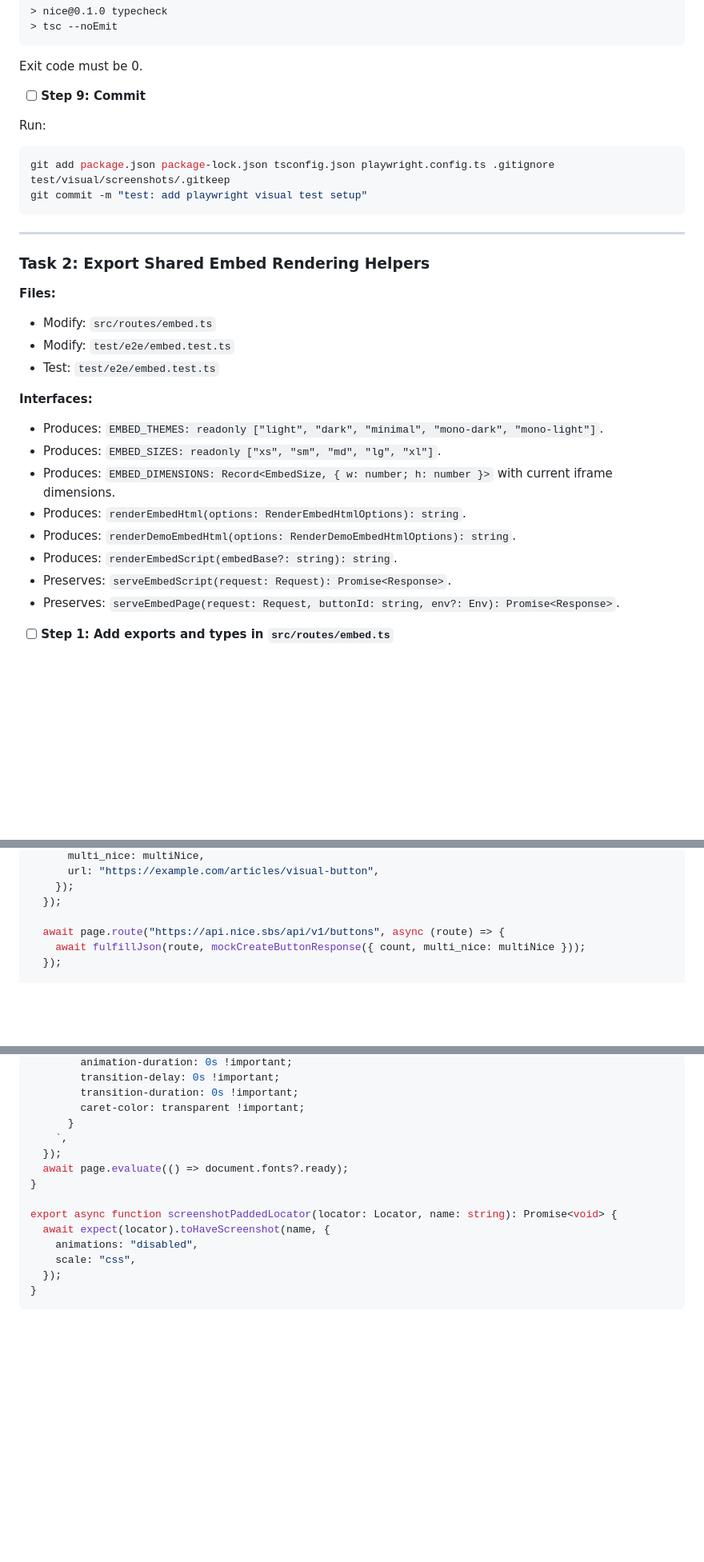
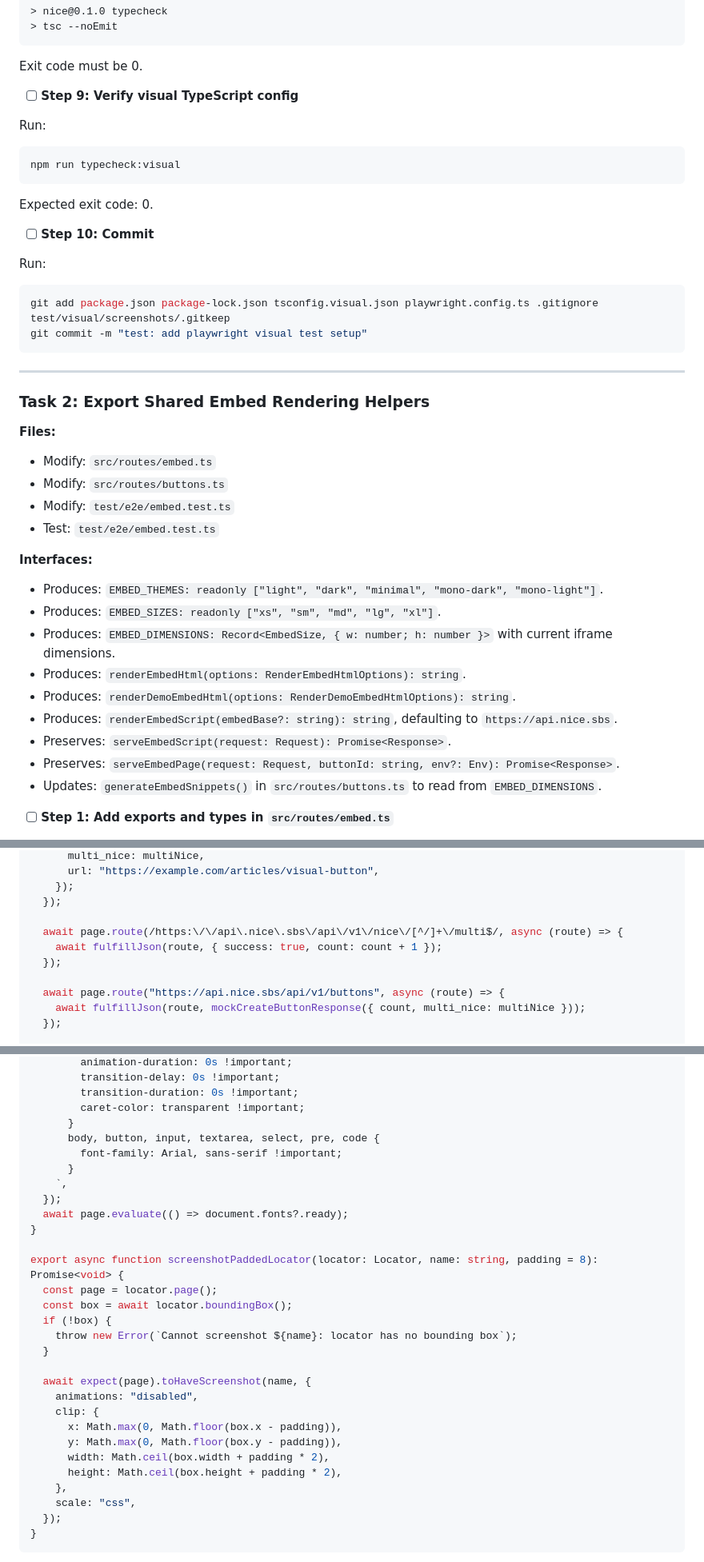
Before and after one commit to GoodEggStudios/nice, a Markdown page: docs/plans/2026-06-27-visual-screenshot-testing.md, 3 parts joined by grey strips. Shown at 80% size. Drawn GitHub-style; blank space fills up the shorter version.

````diff
--- a/docs/plans/2026-06-27-visual-screenshot-testing.md
+++ b/docs/plans/2026-06-27-visual-screenshot-testing.md
@@ -193,12 +202,22 @@ Expected:
 
 Exit code must be 0.
 
-- [ ] **Step 9: Commit**
+- [ ] **Step 9: Verify visual TypeScript config**
 
 Run:
 
 ```bash
-git add package.json package-lock.json tsconfig.json playwright.config.ts .gitignore test/visual/screenshots/.gitkeep
+npm run typecheck:visual
+```
+
+Expected exit code: 0.
+
+- [ ] **Step 10: Commit**
+
+Run:
+
+```bash
+git add package.json package-lock.json tsconfig.visual.json playwright.config.ts .gitignore test/visual/screenshots/.gitkeep
 git commit -m "test: add playwright visual test setup"
 ```
 
@@ -208,6 +227,7 @@ git commit -m "test: add playwright visual test setup"
 
 **Files:**
 - Modify: `src/routes/embed.ts`
+- Modify: `src/routes/buttons.ts`
 - Modify: `test/e2e/embed.test.ts`
 - Test: `test/e2e/embed.test.ts`
 
@@ -217,9 +237,10 @@ git commit -m "test: add playwright visual test setup"
 - Produces: `EMBED_DIMENSIONS: Record<EmbedSize, { w: number; h: number }>` with current iframe dimensions.
 - Produces: `renderEmbedHtml(options: RenderEmbedHtmlOptions): string`.
 - Produces: `renderDemoEmbedHtml(options: RenderDemoEmbedHtmlOptions): string`.
-- Produces: `renderEmbedScript(embedBase?: string): string`.
+- Produces: `renderEmbedScript(embedBase?: string): string`, defaulting to `https://api.nice.sbs`.
 - Preserves: `serveEmbedScript(request: Request): Promise<Response>`.
 - Preserves: `serveEmbedPage(request: Request, buttonId: string, env?: Env): Promise<Response>`.
+- Updates: `generateEmbedSnippets()` in `src/routes/buttons.ts` to read from `EMBED_DIMENSIONS`.
 
 - [ ] **Step 1: Add exports and types in `src/routes/embed.ts`**
 
@@ -655,6 +728,10 @@ export async function installNiceApiMocks(page: Page, options: NiceApiMockOption
     });
   });
 
+  await page.route(/https:\/\/api\.nice\.sbs\/api\/v1\/nice\/[^/]+\/multi$/, async (route) => {
+    await fulfillJson(route, { success: true, count: count + 1 });
+  });
+
   await page.route("https://api.nice.sbs/api/v1/buttons", async (route) => {
     await fulfillJson(route, mockCreateButtonResponse({ count, multi_nice: multiNice }));
   });
@@ -686,14 +763,29 @@ export async function stabilizePage(page: Page): Promise<void> {
         transition-duration: 0s !important;
         caret-color: transparent !important;
       }
+      body, button, input, textarea, select, pre, code {
+        font-family: Arial, sans-serif !important;
+      }
     `,
   });
   await page.evaluate(() => document.fonts?.ready);
 }
 
-export async function screenshotPaddedLocator(locator: Locator, name: string): Promise<void> {
-  await expect(locator).toHaveScreenshot(name, {
+export async function screenshotPaddedLocator(locator: Locator, name: string, padding = 8): Promise<void> {
+  const page = locator.page();
+  const box = await locator.boundingBox();
+  if (!box) {
+    throw new Error(`Cannot screenshot ${name}: locator has no bounding box`);
+  }
+
+  await expect(page).toHaveScreenshot(name, {
     animations: "disabled",
+    clip: {
+      x: Math.max(0, Math.floor(box.x - padding)),
+      y: Math.max(0, Math.floor(box.y - padding)),
+      width: Math.ceil(box.width + padding * 2),
+      height: Math.ceil(box.height + padding * 2),
+    },
     scale: "css",
   });
 }
````
Also changed, not shown: other parts of docs/plans/2026-06-27-visual-screenshot-testing.md (+112 -25 lines), docs/specs/2026-06-27-visual-screenshot-testing-design.md (+6 -6 lines).
